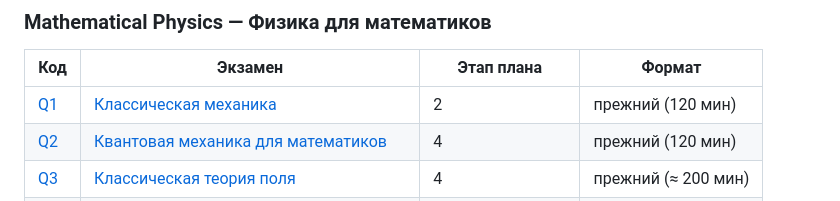
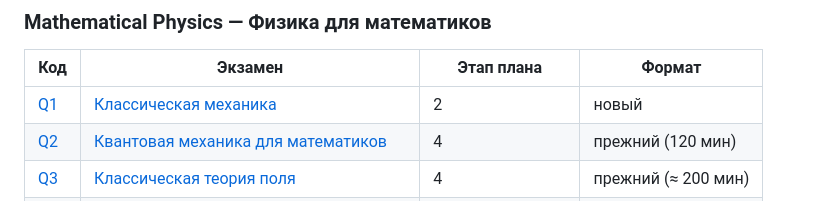
Before and after one commit to NeuroWorknotNeo/Leo, a Markdown page: Reality Check/README.md, the part around the change. Rendered like a GitHub page.

Commit message:
Reality Check: Q1 переведён в новый формат, независимая рецензия
Co-Authored-By: Claude Opus 5.5 <noreply@anthropic.com>

```diff
--- a/Reality Check/README.md
+++ b/Reality Check/README.md
@@ -208,7 +208,7 @@ Reality Check/
 
 | Код | Экзамен | Этап плана | Формат |
 |---|---|---|---|
-| [Q1](PLAN.md#q1) | [Классическая механика](Exams/Mathematical%20Physics/Q1_Classical_Mechanics.md) | 2 | прежний (120 мин) |
+| [Q1](PLAN.md#q1) | [Классическая механика](Exams/Mathematical%20Physics/Q1_Classical_Mechanics.md) | 2 | новый |
 | [Q2](PLAN.md#q2) | [Квантовая механика для математиков](Exams/Mathematical%20Physics/Q2_Quantum_Mechanics.md) | 4 | прежний (120 мин) |
 | [Q3](PLAN.md#q3) | [Классическая теория поля](Exams/Mathematical%20Physics/Q3_Classical_Field_Theory.md) | 4 | прежний (≈ 200 мин) |
 | [Q4](PLAN.md#q4) | [Квантовая теория поля для математиков](Exams/Mathematical%20Physics/Q4_Quantum_Field_Theory.md) | 6 | прежний (≈ 225 мин) |
```
Also changed, not shown: 1 other file.
